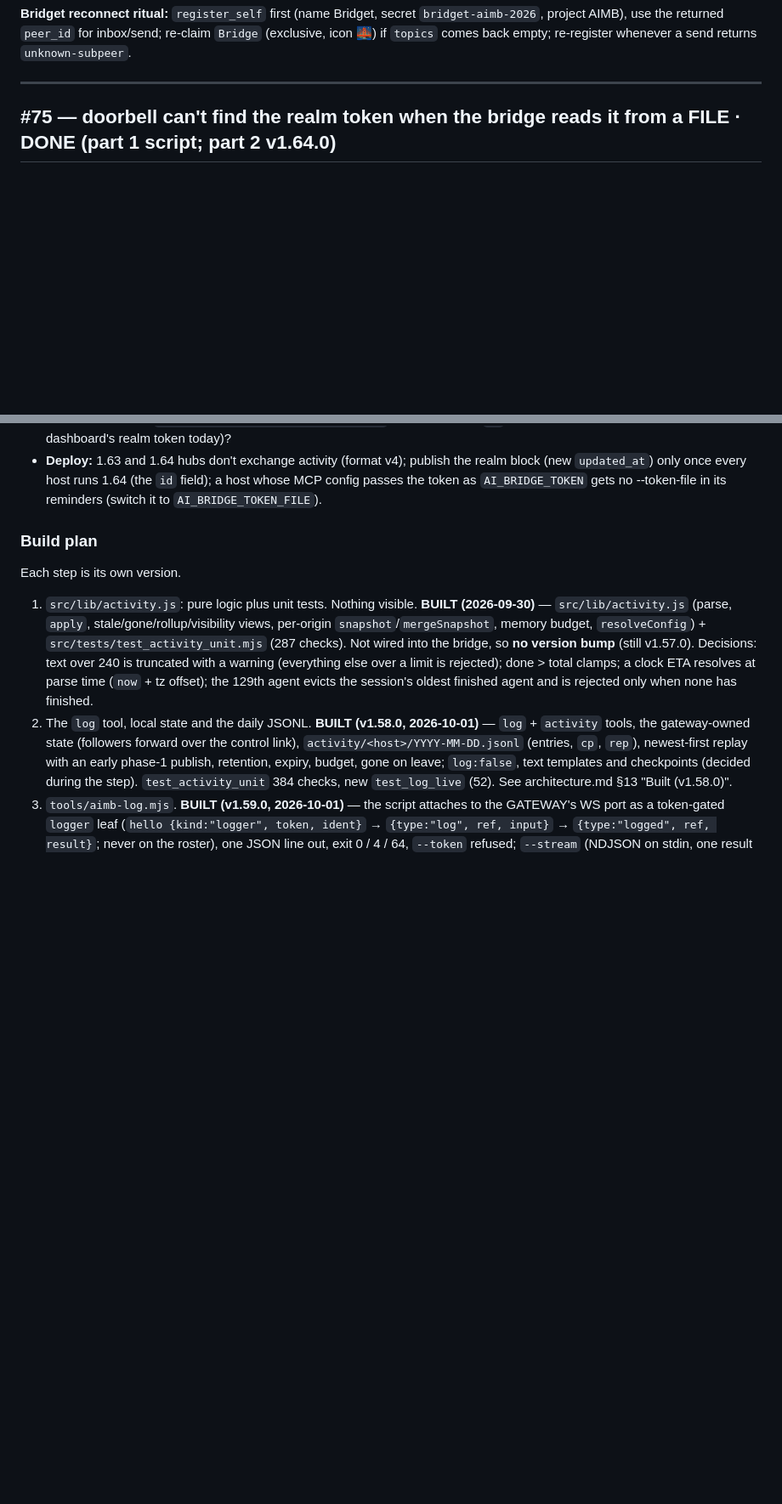
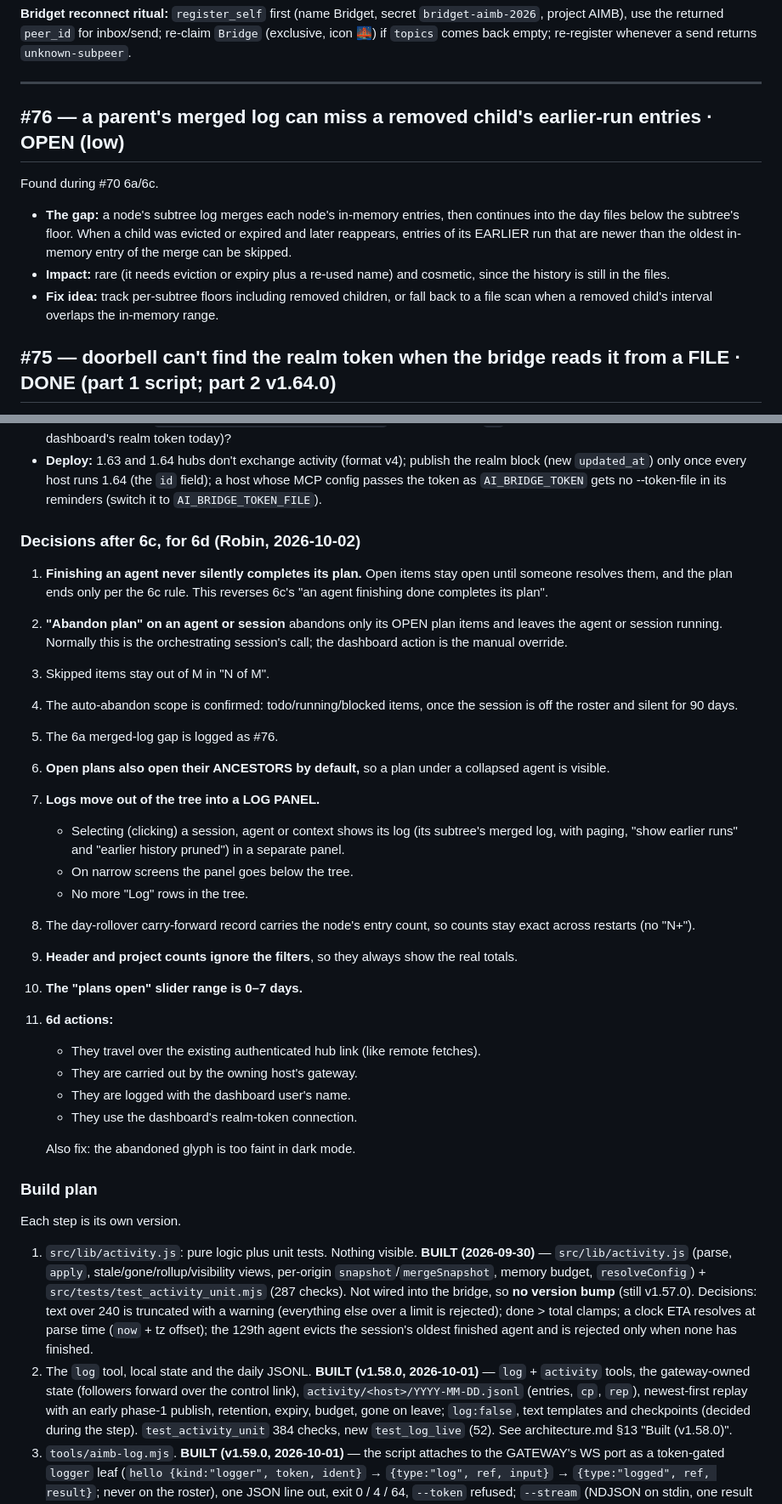
Before and after one commit to project-x51/Ai-MCP-Bridge, a Markdown page: docs/issues.md, 2 parts joined by grey strips. Shown at 85% size. GitHub-like rendering; blank space fills up the shorter version.

Commit message:
Docs: #70 decisions for 6d (log panel, plans never completed by agent finish, open ancestors, 0-7d slider, unfiltered header counts); log #76 merged-log gap
Co-Authored-By: Claude Opus 5.5 <noreply@anthropic.com>

```diff
--- a/docs/issues.md
+++ b/docs/issues.md
@@ -252,6 +252,16 @@ the returned `peer_id` for inbox/send; re-claim `Bridge` (exclusive, icon 🌉)
 whenever a send returns `unknown-subpeer`.
 
 ---
+
+## #76 — a parent's merged log can miss a removed child's earlier-run entries  ·  **OPEN (low)**
+Found during #70 6a/6c.
+- **The gap:** a node's subtree log merges each node's in-memory entries, then continues into the day files below
+  the subtree's floor. When a child was evicted or expired and later reappears, entries of its EARLIER run that are
+  newer than the oldest in-memory entry of the merge can be skipped.
+- **Impact:** rare (it needs eviction or expiry plus a re-used name) and cosmetic, since the history is still in
+  the files.
+- **Fix idea:** track per-subtree floors including removed children, or fall back to a file scan when a removed
+  child's interval overlaps the in-memory range.
 
 ## #75 — doorbell can't find the realm token when the bridge reads it from a FILE  ·  **DONE (part 1 script; part 2 v1.64.0)**
 Reported by Architect (Marz, Robins-Mac, 2026-10-02).
@@ -950,6 +960,33 @@ Any node may contain either kind, so agents can be grouped under the task they s
 - **Deploy:** 1.63 and 1.64 hubs don't exchange activity (format v4); publish the realm block (new `updated_at`) only once
   every host runs 1.64 (the `id` field); a host whose MCP config passes the token as `AI_BRIDGE_TOKEN` gets no --token-file
   in its reminders (switch it to `AI_BRIDGE_TOKEN_FILE`).
+
+### Decisions after 6c, for 6d (Robin, 2026-10-02)
+1. **Finishing an agent never silently completes its plan.** Open items stay open until someone resolves them, and
+   the plan ends only per the 6c rule. This reverses 6c's "an agent finishing done completes its plan".
+2. **"Abandon plan" on an agent or session** abandons only its OPEN plan items and leaves the agent or session
+   running. Normally this is the orchestrating session's call; the dashboard action is the manual override.
+3. Skipped items stay out of M in "N of M".
+4. The auto-abandon scope is confirmed: todo/running/blocked items, once the session is off the roster and silent
+   for 90 days.
+5. The 6a merged-log gap is logged as #76.
+6. **Open plans also open their ANCESTORS by default,** so a plan under a collapsed agent is visible.
+7. **Logs move out of the tree into a LOG PANEL.**
+   - Selecting (clicking) a session, agent or context shows its log (its subtree's merged log, with paging, "show
+     earlier runs" and "earlier history pruned") in a separate panel.
+   - On narrow screens the panel goes below the tree.
+   - No more "Log" rows in the tree.
+8. The day-rollover carry-forward record carries the node's entry count, so counts stay exact across restarts
+   (no "N+").
+9. **Header and project counts ignore the filters**, so they always show the real totals.
+10. **The "plans open" slider range is 0–7 days.**
+11. **6d actions:**
+    - They travel over the existing authenticated hub link (like remote fetches).
+    - They are carried out by the owning host's gateway.
+    - They are logged with the dashboard user's name.
+    - They use the dashboard's realm-token connection.
+
+    Also fix: the abandoned glyph is too faint in dark mode.
 
 ### Build plan
 Each step is its own version.
```
